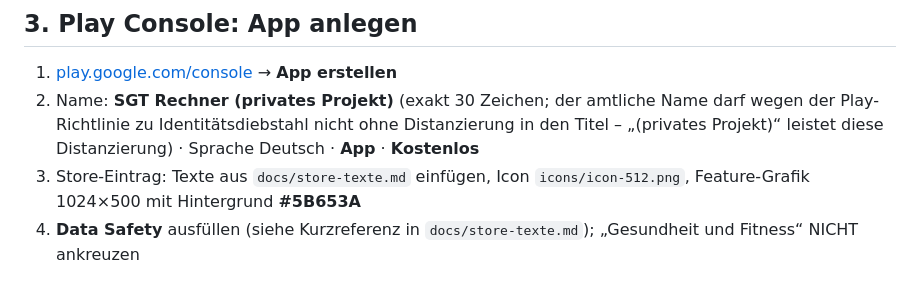
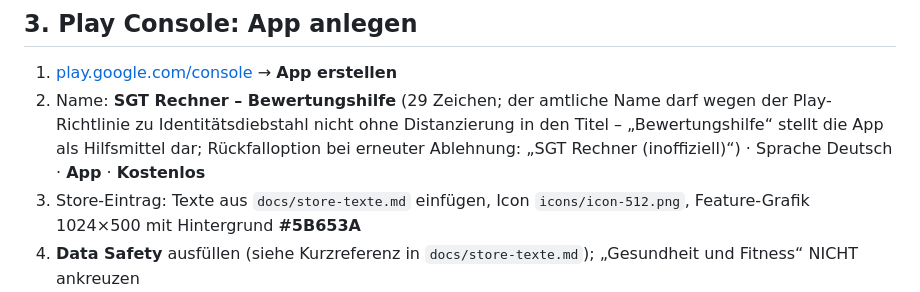
Before and after one commit to MarqEwi/sgt-rechner, a Markdown page: docs/veroeffentlichung.md, the part around the change. Drawn GitHub-style.

```diff
--- a/docs/veroeffentlichung.md
+++ b/docs/veroeffentlichung.md
@@ -35,10 +35,11 @@ jeder Block ist unabhängig abhakbar.
 ## 3. Play Console: App anlegen
 
 1. [play.google.com/console](https://play.google.com/console) → **App erstellen**
-2. Name: **SGT Rechner (privates Projekt)** (exakt 30 Zeichen; der amtliche
+2. Name: **SGT Rechner – Bewertungshilfe** (29 Zeichen; der amtliche
    Name darf wegen der Play-Richtlinie zu Identitätsdiebstahl nicht ohne
-   Distanzierung in den Titel – „(privates Projekt)“ leistet diese
-   Distanzierung) · Sprache Deutsch · **App** · **Kostenlos**
+   Distanzierung in den Titel – „Bewertungshilfe“ stellt die App als
+   Hilfsmittel dar; Rückfalloption bei erneuter Ablehnung:
+   „SGT Rechner (inoffiziell)“) · Sprache Deutsch · **App** · **Kostenlos**
 3. Store-Eintrag: Texte aus `docs/store-texte.md` einfügen,
    Icon `icons/icon-512.png`, Feature-Grafik 1024×500 mit Hintergrund **#5B653A**
 4. **Data Safety** ausfüllen (siehe Kurzreferenz in `docs/store-texte.md`);
```
Also changed, not shown: docs/store-texte.md (+10 -10 lines).
